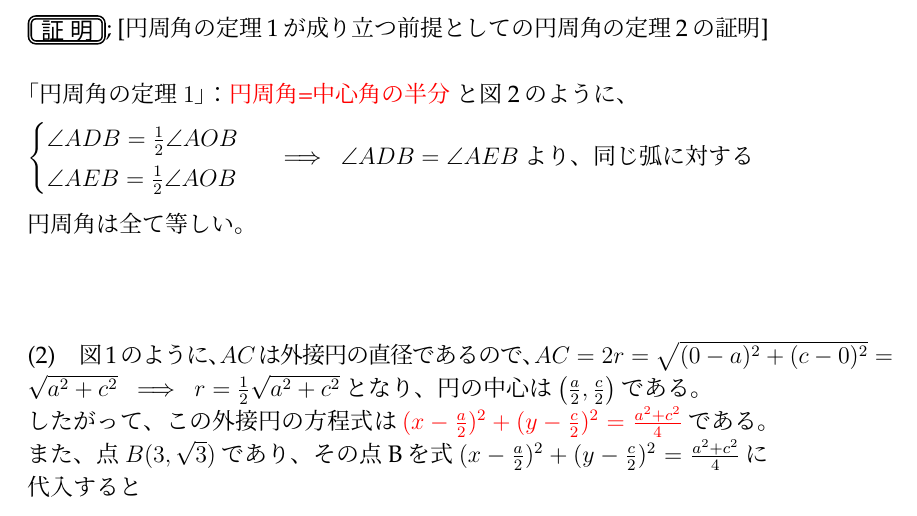
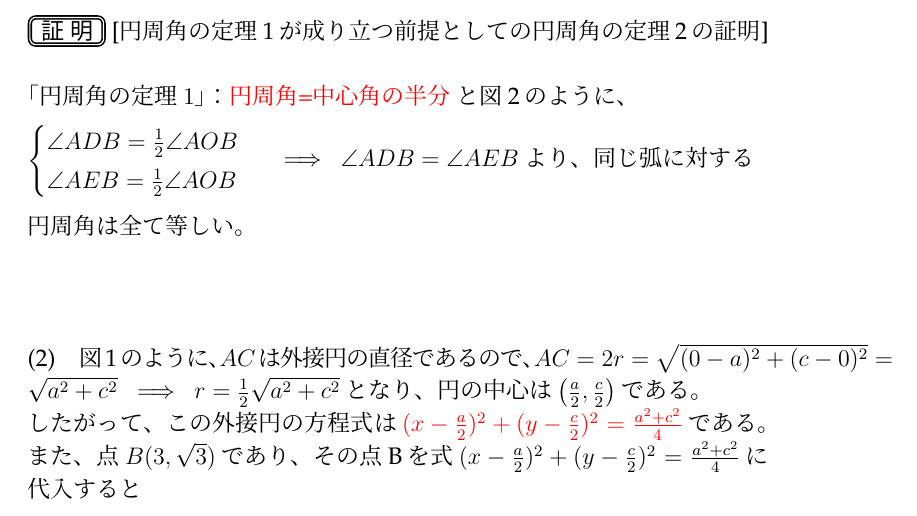
Before and after one commit to Andriyichenko/teaching, a LaTeX document (2025_07/dayi.tex): part of page 3 of 4, cut so that both start at the same text. Compiled offline with pLaTeX and dvipdfmx.

```diff
--- a/1.1/dayi.tex
+++ b/2025_07/dayi.tex
@@ -60,9 +60,9 @@
 \newcommand{\shomei}%証明
 {\noindent
 \begin{tikzpicture}[scale=0.2, baseline=2.8pt]
-\draw (3.3,1) node{\textgt{証 明}};
-\draw[double,thick,rounded corners=3pt,] (0,0)--(6.5,0)--(6.5,2.2)--(0,2.2)--cycle;
-\end{tikzpicture};}
+\draw (3.3,1.2) node{\textgt{証 明}};
+\draw[double,thick,rounded corners=3pt,] (0,0)--(6.5,0)--(6.5,2.4)--(0,2.4)--cycle;
+\end{tikzpicture}}
 %補足
 \newcommand{\hosoku}{\noindent
 \begin{tikzpicture}[scale=0.2, baseline=2.8pt]
```
Also changed, not shown: 1.1/out/dayi.pdf (deleted), 2025_07/answer_sheet.tex (renamed from 1.1/answer_sheet.tex), 2025_07/out/answer_sheet.pdf (renamed from 1.1/out/answer_sheet.pdf), 2025_07/out/dayi.pdf (added), 2025_07/out/out/pf_ensyu.pdf (renamed from 1.1/out/out/pf_ensyu.pdf), 2025_07/out/pf_ensyu.tex (renamed from 1.1/out/pf_ensyu.tex), 2025_07/out/ql.pdf (renamed from 1.1/out/ql.pdf), 2025_07/out/ql_answer.pdf (renamed from 1.1/out/ql_answer.pdf), 2025_07/out/qw.pdf (renamed from 1.1/out/qw.pdf), 2025_07/out/qw_answer.pdf (renamed from 1.1/out/qw_answer.pdf), 2025_07/out/test_accent.pdf (renamed from 1.1/out/test_accent.pdf), 2025_07/out/test_ruby.pdf (renamed from 1.1/out/test_ruby.pdf), 2025_07/pics/1.jpg (renamed from 1.1/pics/1.jpg), 2025_07/ql.tex (renamed from 1.1/ql.tex), 6 more files, 42 other files.
